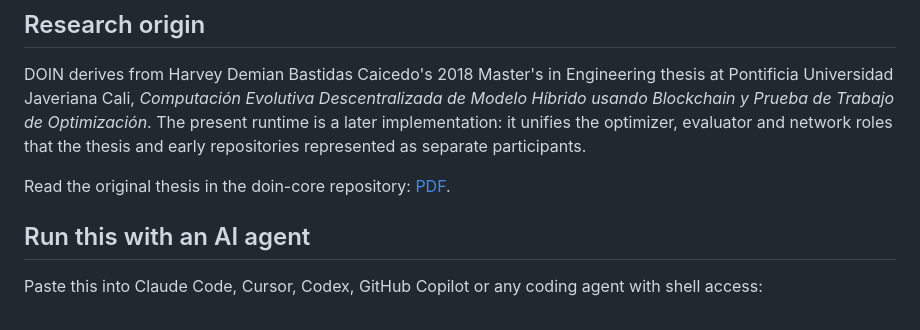
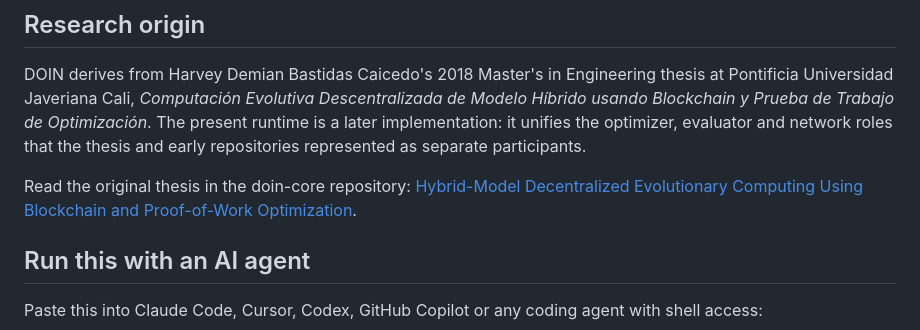
Before and after one commit to harveybc/doin-node, a Markdown page: README.md, the part around the change. Drawn GitHub-style.

Commit message:
docs: expose the thesis English title

```diff
--- a/README.md
+++ b/README.md
@@ -26,7 +26,7 @@ unifies the optimizer, evaluator and network roles that the thesis and early
 repositories represented as separate participants.
 
 Read the original thesis in the doin-core repository:
-[PDF](https://github.com/harveybc/doin-core/blob/master/docs/Hybrid-Model%20Decentralized%20Evolutionary%20Computing%20Using%20Blockchain%20and%20Proof-of-Work%20Optimization.pdf).
+[Hybrid-Model Decentralized Evolutionary Computing Using Blockchain and Proof-of-Work Optimization](https://github.com/harveybc/doin-core/blob/master/docs/Hybrid-Model%20Decentralized%20Evolutionary%20Computing%20Using%20Blockchain%20and%20Proof-of-Work%20Optimization.pdf).
 
 ## Run this with an AI agent
 
```
